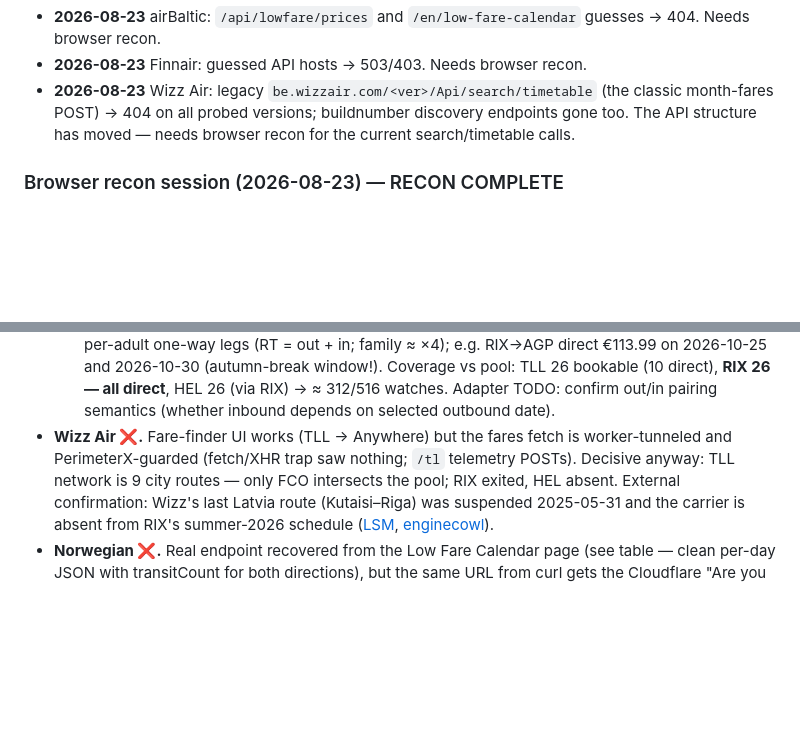
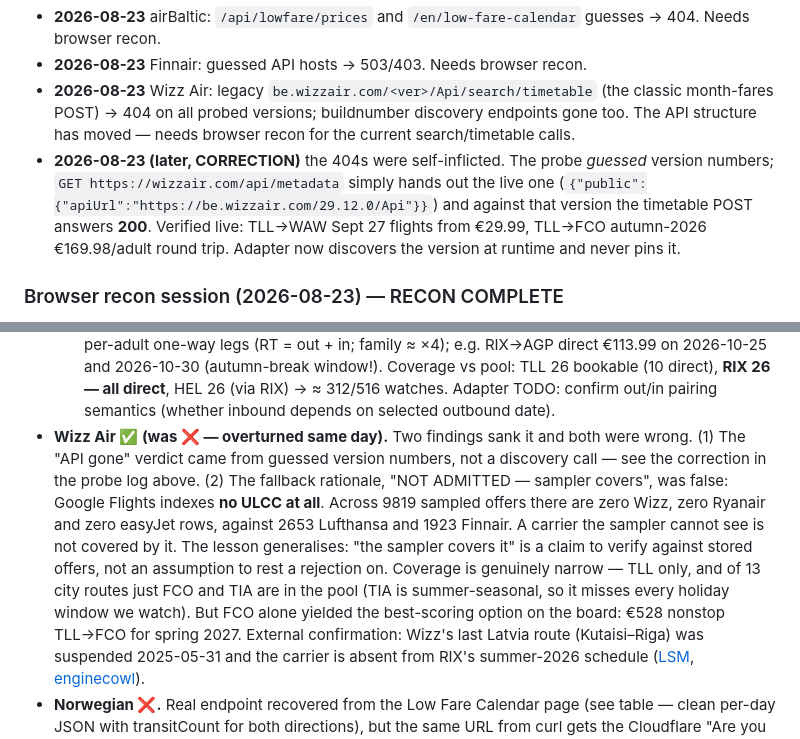
Before and after one commit to martinarva/holiday-radar, a Markdown page: docs/carrier-recon.md, 2 parts joined by grey strips. GitHub-like rendering; blank space fills up the shorter version.

```diff
--- a/docs/carrier-recon.md
+++ b/docs/carrier-recon.md
@@ -45,6 +45,12 @@ watch coverage (of our origins × 43-destination pool).
   (the classic month-fares POST) → 404 on all probed versions; buildnumber
   discovery endpoints gone too. The API structure has moved — needs browser
   recon for the current search/timetable calls.
+- **2026-08-23 (later, CORRECTION)** the 404s were self-inflicted. The probe
+  *guessed* version numbers; `GET https://wizzair.com/api/metadata` simply
+  hands out the live one (`{"public":{"apiUrl":"https://be.wizzair.com/29.12.0/Api"}}`)
+  and against that version the timetable POST answers **200**. Verified live:
+  TLL→WAW Sept 27 flights from €29.99, TLL→FCO autumn-2026 €169.98/adult
+  round trip. Adapter now discovers the version at runtime and never pins it.
 
 ### Browser recon session (2026-08-23) — RECON COMPLETE
 
@@ -62,10 +68,19 @@ watch coverage (of our origins × 43-destination pool).
   Coverage vs pool: TLL 26 bookable (10 direct), **RIX 26 — all direct**,
   HEL 26 (via RIX) → ≈ 312/516 watches. Adapter TODO: confirm out/in pairing
   semantics (whether inbound depends on selected outbound date).
-- **Wizz Air ❌.** Fare-finder UI works (TLL → Anywhere) but the fares fetch
-  is worker-tunneled and PerimeterX-guarded (fetch/XHR trap saw nothing;
-  `/tl` telemetry POSTs). Decisive anyway: TLL network is 9 city routes —
-  only FCO intersects the pool; RIX exited, HEL absent. External
+- **Wizz Air ✅ (was ❌ — overturned same day).** Two findings sank it and
+  both were wrong. (1) The "API gone" verdict came from guessed version
+  numbers, not a discovery call — see the correction in the probe log above.
+  (2) The fallback rationale, "NOT ADMITTED — sampler covers", was false:
+  Google Flights indexes **no ULCC at all**. Across 9819 sampled offers there
+  are zero Wizz, zero Ryanair and zero easyJet rows, against 2653 Lufthansa
+  and 1923 Finnair. A carrier the sampler cannot see is not covered by it.
+  The lesson generalises: "the sampler covers it" is a claim to verify
+  against stored offers, not an assumption to rest a rejection on.
+  Coverage is genuinely narrow — TLL only, and of 13 city routes just FCO and
+  TIA are in the pool (TIA is summer-seasonal, so it misses every holiday
+  window we watch). But FCO alone yielded the best-scoring option on the
+  board: €528 nonstop TLL→FCO for spring 2027. External
   confirmation: Wizz's last Latvia route (Kutaisi–Riga) was suspended
   2025-05-31 and the carrier is absent from RIX's summer-2026 schedule
   ([LSM](https://eng.lsm.lv/article/economy/transport/12.06.2023-wizz-air-gradually-leaves-riga-international-airport.a512383/),
```
Also changed, not shown: other parts of docs/carrier-recon.md (+1 -1 lines), SPEC.md (+39 -0 lines).
